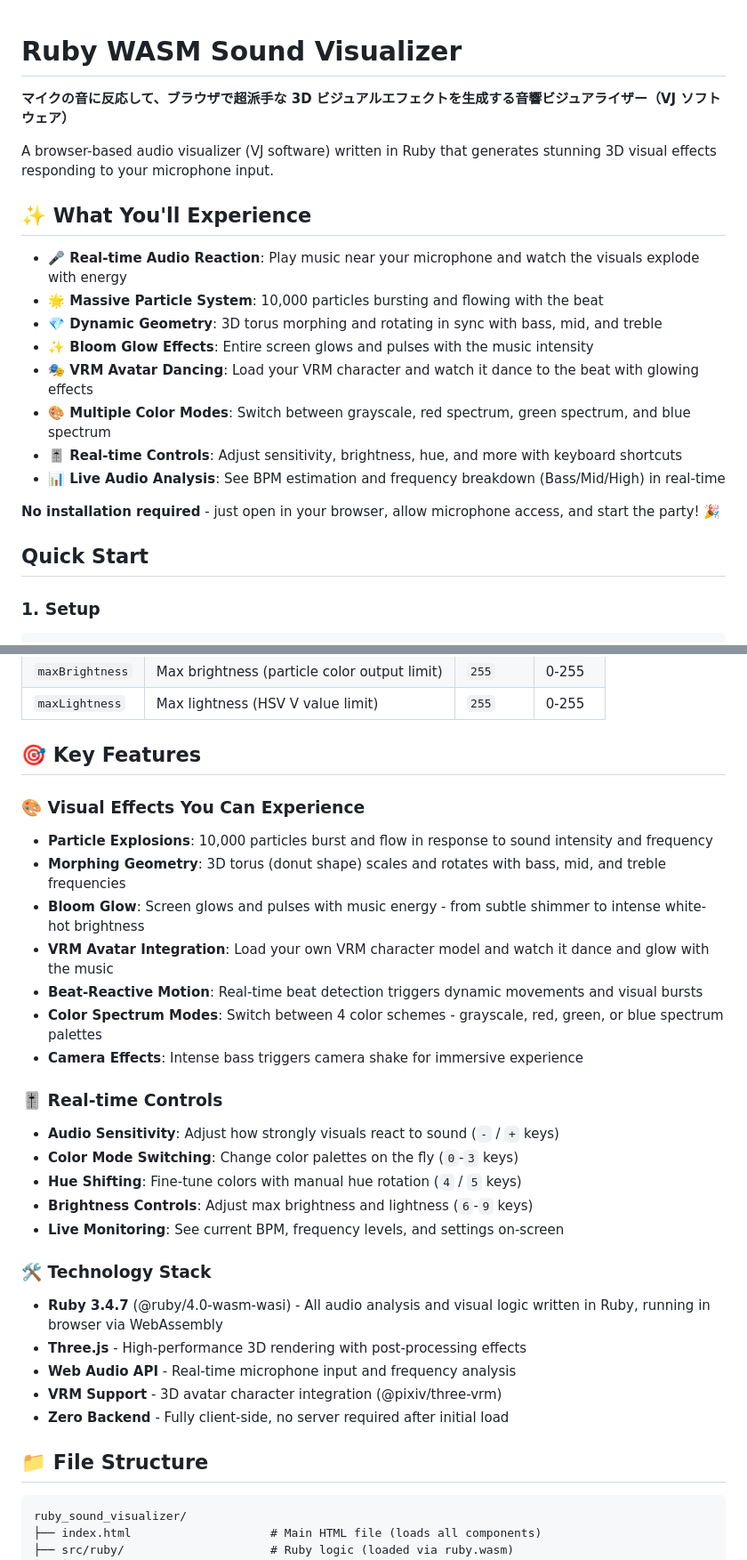
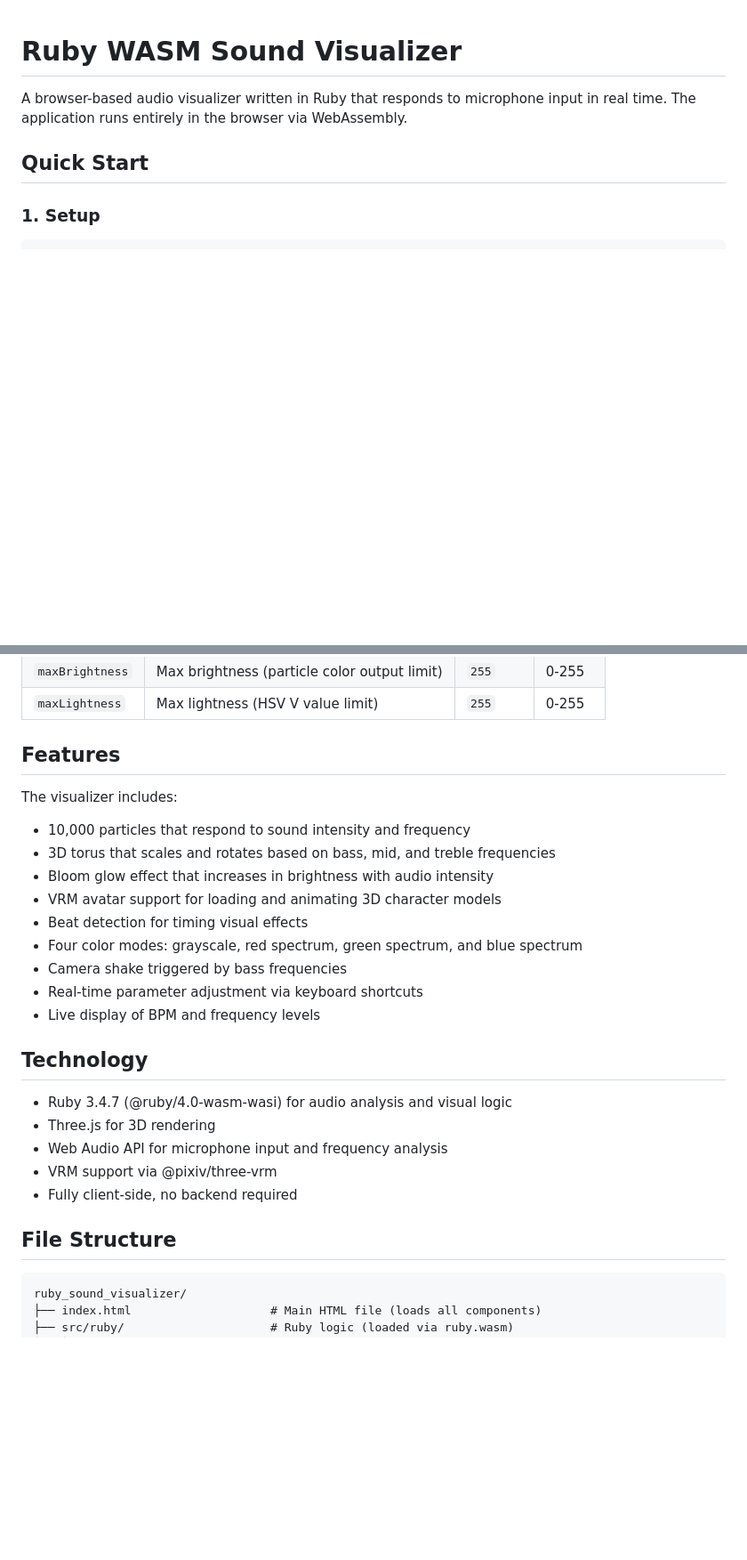
Before and after one commit to bash0C7/ruby_sound_visualizer, a Markdown page: README.md, 2 parts joined by grey strips. Shown at 89% size. Rendered like a GitHub page; blank space fills up the shorter version.

Commit message:
docs: remove emoji and bold from README, apply fact-based style guide
- Remove all emoji from README.md
- Remove bold emphasis from README.md
- Simplify descriptions to be matter-of-fact without hyperbole
- Add README.md style guide to CLAUDE.md Language Policy section as ABSOLUTE RULE

Co-Authored-By: Claude Haiku 4.5 <noreply@anthropic.com>

````diff
--- a/README.md
+++ b/README.md
@@ -1,21 +1,6 @@
 # Ruby WASM Sound Visualizer
 
-**マイクの音に反応して、ブラウザで超派手な 3D ビジュアルエフェクトを生成する音響ビジュアライザー（VJ ソフトウェア）**
-
-A browser-based audio visualizer (VJ software) written in Ruby that generates stunning 3D visual effects responding to your microphone input.
-
-## ✨ What You'll Experience
-
-- **🎤 Real-time Audio Reaction**: Play music near your microphone and watch the visuals explode with energy
-- **🌟 Massive Particle System**: 10,000 particles bursting and flowing with the beat
-- **💎 Dynamic Geometry**: 3D torus morphing and rotating in sync with bass, mid, and treble
-- **✨ Bloom Glow Effects**: Entire screen glows and pulses with the music intensity
-- **🎭 VRM Avatar Dancing**: Load your VRM character and watch it dance to the beat with glowing effects
-- **🎨 Multiple Color Modes**: Switch between grayscale, red spectrum, green spectrum, and blue spectrum
-- **🎚️ Real-time Controls**: Adjust sensitivity, brightness, hue, and more with keyboard shortcuts
-- **📊 Live Audio Analysis**: See BPM estimation and frequency breakdown (Bass/Mid/High) in real-time
-
-**No installation required** - just open in your browser, allow microphone access, and start the party! 🎉
+A browser-based audio visualizer written in Ruby that responds to microphone input in real time. The application runs entirely in the browser via WebAssembly.
 
 ## Quick Start
 
@@ -78,35 +63,29 @@ http://localhost:8000/index.html?sensitivity=1.5&maxBrightness=200&maxLightness=
 | `maxBrightness` | Max brightness (particle color output limit) | `255` | 0-255 |
 | `maxLightness` | Max lightness (HSV V value limit) | `255` | 0-255 |
 
-## 🎯 Key Features
+## Features
 
-### 🎨 Visual Effects You Can Experience
+The visualizer includes:
 
-- **Particle Explosions**: 10,000 particles burst and flow in response to sound intensity and frequency
-- **Morphing Geometry**: 3D torus (donut shape) scales and rotates with bass, mid, and treble frequencies
-- **Bloom Glow**: Screen glows and pulses with music energy - from subtle shimmer to intense white-hot brightness
-- **VRM Avatar Integration**: Load your own VRM character model and watch it dance and glow with the music
-- **Beat-Reactive Motion**: Real-time beat detection triggers dynamic movements and visual bursts
-- **Color Spectrum Modes**: Switch between 4 color schemes - grayscale, red, green, or blue spectrum palettes
-- **Camera Effects**: Intense bass triggers camera shake for immersive experience
+- 10,000 particles that respond to sound intensity and frequency
+- 3D torus that scales and rotates based on bass, mid, and treble frequencies
+- Bloom glow effect that increases in brightness with audio intensity
+- VRM avatar support for loading and animating 3D character models
+- Beat detection for timing visual effects
+- Four color modes: grayscale, red spectrum, green spectrum, and blue spectrum
+- Camera shake triggered by bass frequencies
+- Real-time parameter adjustment via keyboard shortcuts
+- Live display of BPM and frequency levels
 
-### 🎚️ Real-time Controls
+## Technology
 
-- **Audio Sensitivity**: Adjust how strongly visuals react to sound (`-` / `+` keys)
-- **Color Mode Switching**: Change color palettes on the fly (`0`-`3` keys)
-- **Hue Shifting**: Fine-tune colors with manual hue rotation (`4` / `5` keys)
-- **Brightness Controls**: Adjust max brightness and lightness (`6`-`9` keys)
-- **Live Monitoring**: See current BPM, frequency levels, and settings on-screen
+- Ruby 3.4.7 (@ruby/4.0-wasm-wasi) for audio analysis and visual logic
+- Three.js for 3D rendering
+- Web Audio API for microphone input and frequency analysis
+- VRM support via @pixiv/three-vrm
+- Fully client-side, no backend required
 
-### 🛠️ Technology Stack
-
-- **Ruby 3.4.7** (@ruby/4.0-wasm-wasi) - All audio analysis and visual logic written in Ruby, running in browser via WebAssembly
-- **Three.js** - High-performance 3D rendering with post-processing effects
-- **Web Audio API** - Real-time microphone input and frequency analysis
-- **VRM Support** - 3D avatar character integration (@pixiv/three-vrm)
-- **Zero Backend** - Fully client-side, no server required after initial load
-
-## 📁 File Structure
+## File Structure
 
 ```
 ruby_sound_visualizer/
````
Also changed, not shown: other parts of README.md (+3 -3 lines), CLAUDE.md (+1 -0 lines).
